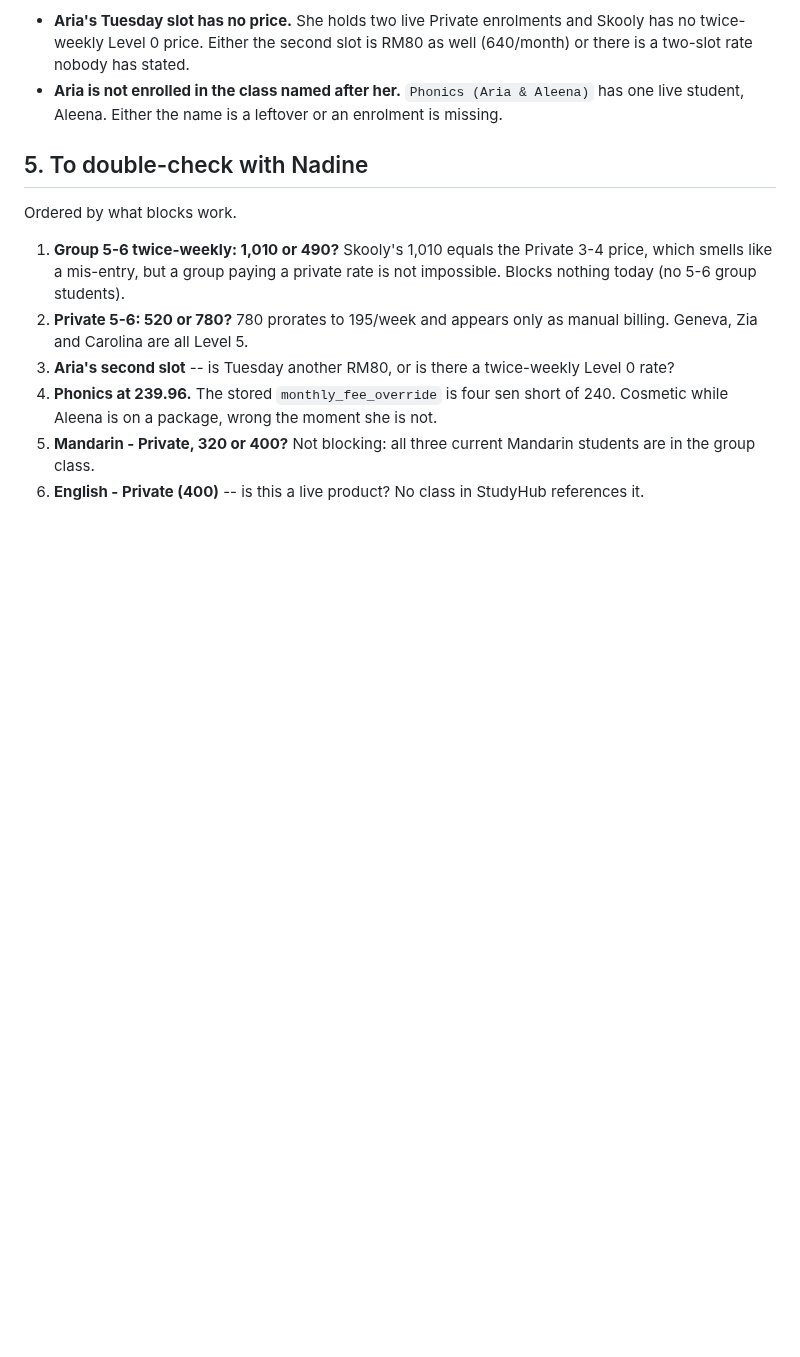
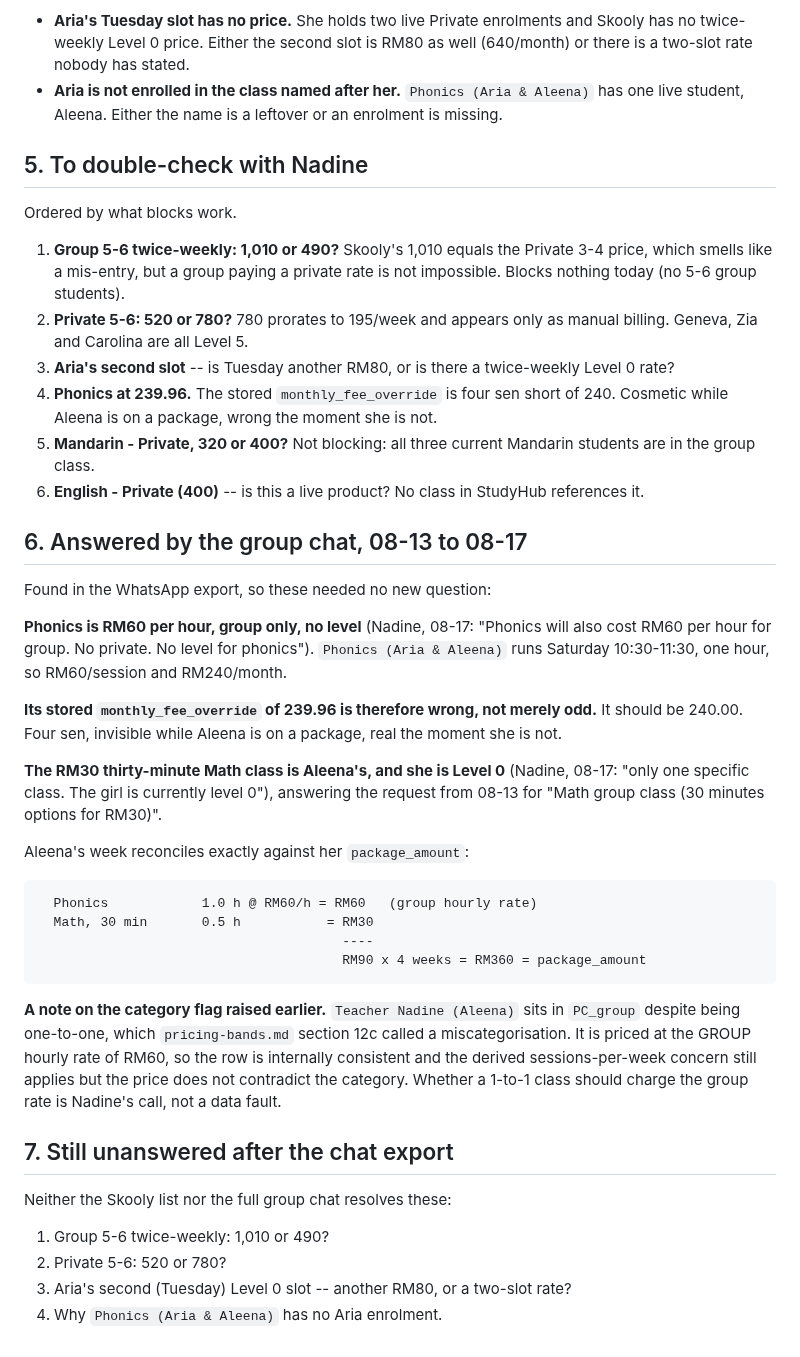
Before and after one commit to veyroxie/studyhub, a Markdown page: notes/skooly-catalogue.md, the part around the change. Rendered like a GitHub page; blank space fills up the shorter version.

````diff
--- a/notes/skooly-catalogue.md
+++ b/notes/skooly-catalogue.md
@@ -113,3 +113,45 @@ Ordered by what blocks work.
    students are in the group class.
 6. **English - Private (400)** -- is this a live product? No class in StudyHub
    references it.
+
+## 6. Answered by the group chat, 08-13 to 08-17
+
+Found in the WhatsApp export, so these needed no new question:
+
+**Phonics is RM60 per hour, group only, no level** (Nadine, 08-17: "Phonics
+will also cost RM60 per hour for group. No private. No level for phonics").
+`Phonics (Aria & Aleena)` runs Saturday 10:30-11:30, one hour, so RM60/session
+and RM240/month.
+
+**Its stored `monthly_fee_override` of 239.96 is therefore wrong, not merely
+odd.** It should be 240.00. Four sen, invisible while Aleena is on a package,
+real the moment she is not.
+
+**The RM30 thirty-minute Math class is Aleena's, and she is Level 0** (Nadine,
+08-17: "only one specific class. The girl is currently level 0"), answering the
+request from 08-13 for "Math group class (30 minutes options for RM30)".
+
+Aleena's week reconciles exactly against her `package_amount`:
+
+```
+  Phonics            1.0 h @ RM60/h = RM60   (group hourly rate)
+  Math, 30 min       0.5 h           = RM30
+                                       ----
+                                       RM90 x 4 weeks = RM360 = package_amount
+```
+
+**A note on the category flag raised earlier.** `Teacher Nadine (Aleena)` sits
+in `PC_group` despite being one-to-one, which `pricing-bands.md` section 12c
+called a miscategorisation. It is priced at the GROUP hourly rate of RM60,
+so the row is internally consistent and the derived sessions-per-week concern
+still applies but the price does not contradict the category. Whether a 1-to-1
+class should charge the group rate is Nadine's call, not a data fault.
+
+## 7. Still unanswered after the chat export
+
+Neither the Skooly list nor the full group chat resolves these:
+
+1. Group 5-6 twice-weekly: 1,010 or 490?
+2. Private 5-6: 520 or 780?
+3. Aria's second (Tuesday) Level 0 slot -- another RM80, or a two-slot rate?
+4. Why `Phonics (Aria & Aleena)` has no Aria enrolment.
````
Also changed, not shown: notes/pricing-bands.md (+28 -10 lines).
